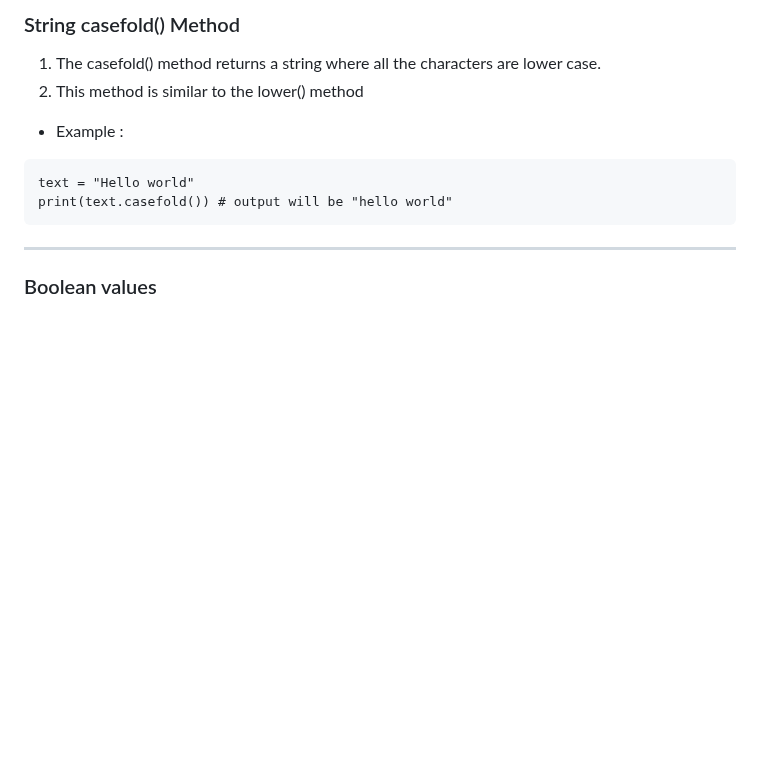
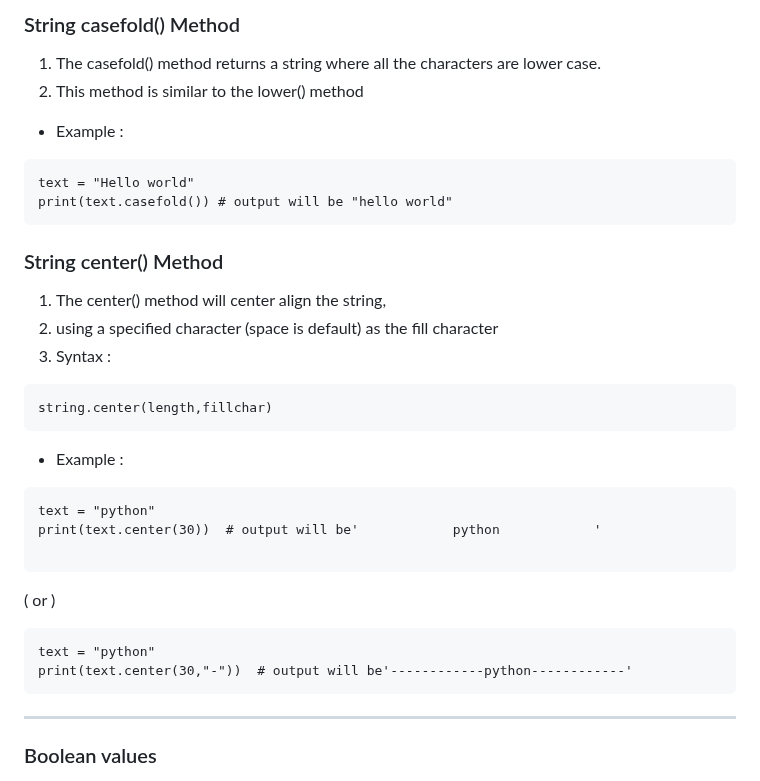
Before and after one commit to jeyachandran17/documents, a Markdown page: python_document/python.md, the part around the change. Rendered like a GitHub page; blank space fills up the shorter version.

Commit message:
string center() method

````diff
--- a/python_document/python.md
+++ b/python_document/python.md
@@ -415,6 +415,28 @@ print(text.capitalize())    # output will be "Hello world"
 text = "Hello world"
 print(text.casefold()) # output will be "hello world"
 ```
+
+### String center() Method
+
+1. The center() method will center align the string,
+2. using a specified character (space is default) as the fill character
+3. Syntax :
+```
+string.center(length,fillchar)
+```
+- Example :
+```
+text = "python"
+print(text.center(30))  # output will be'            python            '
+
+```
+<p style="text-align:center;">( or )</p>
+
+```
+text = "python"
+print(text.center(30,"-"))  # output will be'------------python------------'
+```
+
 <hr>
 
 ### Boolean values
````
